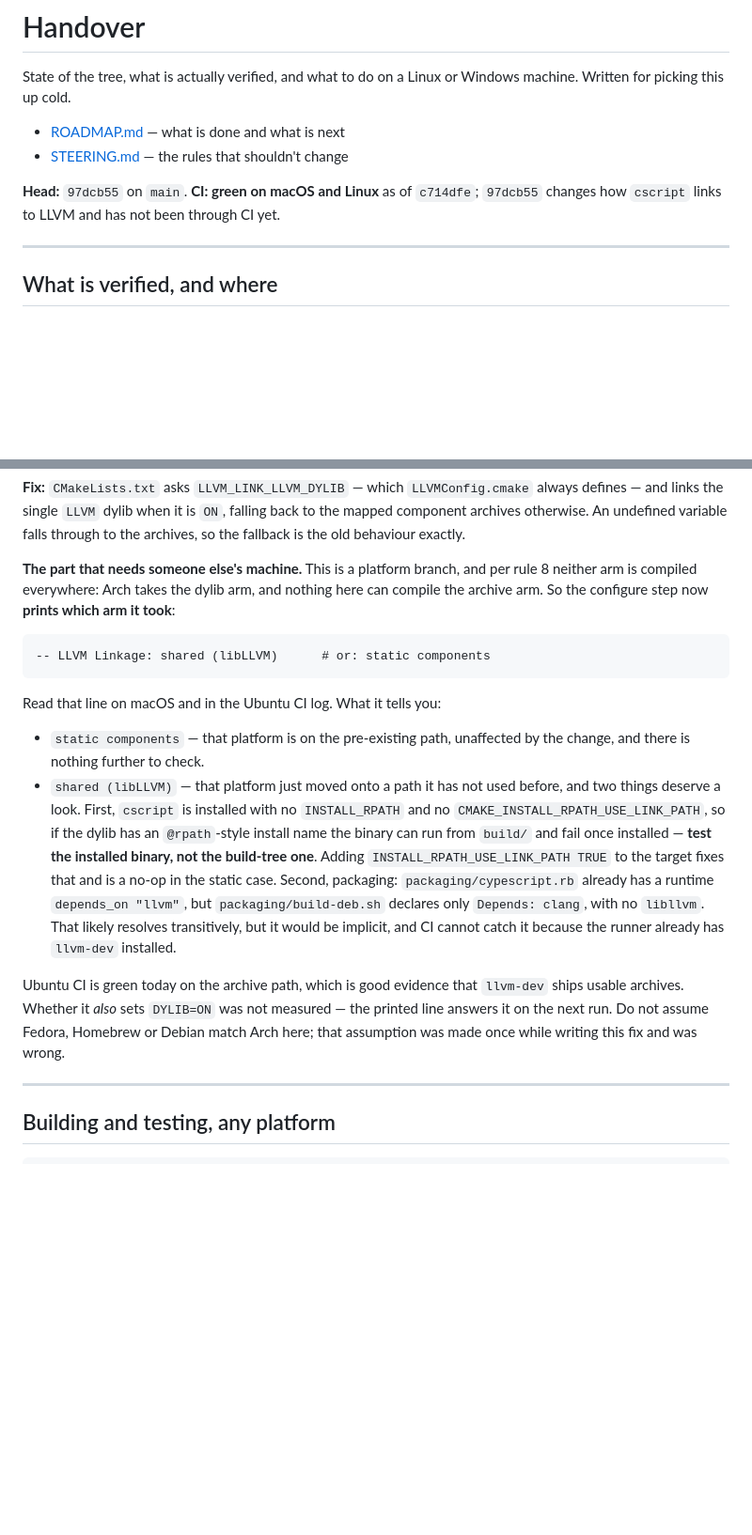
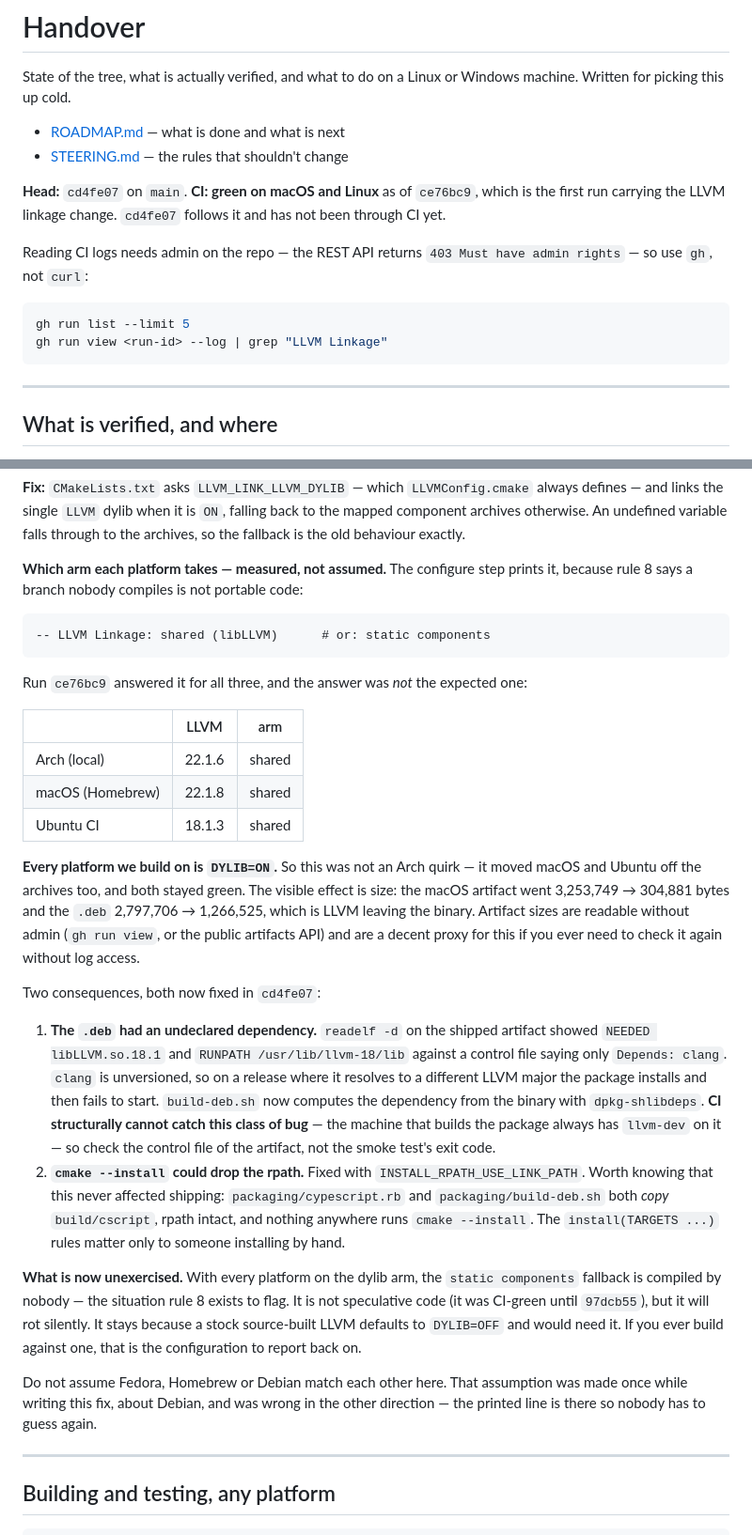
Before and after one commit to kr4ckhe4d/Cypescript, a Markdown page: HANDOVER.md, 2 parts joined by grey strips. Shown at 94% size. Rendered like a GitHub page; blank space fills up the shorter version.

Commit message:
docs: record what CI answered about LLVM linkage
Run ce76bc9 measured the linkage arm on all three platforms and contradicted the
expectation written into the previous handover: macOS (22.1.8) and Ubuntu CI
(18.1.3) are both DYLIB=ON, not just Arch. So the fix moved every platform off
the component archives, not one.

Records the two consequences and their fix in cd4fe07, corrects the advice to
"test the installed binary" — neither shipping path runs cmake --install, both
copy build/cscript — and names what is now unexercised: with everything on the
dylib arm, the static fallback is compiled by nobody.

Also notes that CI logs need repo admin, so gh rather than the REST API, and
that artifact sizes are a usable proxy when logs are out of reach.

````diff
--- a/HANDOVER.md
+++ b/HANDOVER.md
@@ -6,8 +6,17 @@ machine. Written for picking this up cold.
 - [ROADMAP.md](ROADMAP.md) — what is done and what is next
 - [STEERING.md](STEERING.md) — the rules that shouldn't change
 
-**Head:** `97dcb55` on `main`. **CI: green on macOS and Linux** as of `c714dfe`;
-`97dcb55` changes how `cscript` links to LLVM and has not been through CI yet.
+**Head:** `cd4fe07` on `main`. **CI: green on macOS and Linux** as of `ce76bc9`,
+which is the first run carrying the LLVM linkage change. `cd4fe07` follows it and
+has not been through CI yet.
+
+Reading CI logs needs admin on the repo — the REST API returns `403 Must have admin
+rights` — so use `gh`, not `curl`:
+
+```bash
+gh run list --limit 5
+gh run view <run-id> --log | grep "LLVM Linkage"
+```
 
 ---
 
@@ -90,35 +99,54 @@ always defines — and links the single `LLVM` dylib when it is `ON`, falling ba
 the mapped component archives otherwise. An undefined variable falls through to the
 archives, so the fallback is the old behaviour exactly.
 
-**The part that needs someone else's machine.** This is a platform branch, and per
-rule 8 neither arm is compiled everywhere: Arch takes the dylib arm, and nothing
-here can compile the archive arm. So the configure step now **prints which arm it
-took**:
+**Which arm each platform takes — measured, not assumed.** The configure step
+prints it, because rule 8 says a branch nobody compiles is not portable code:
 
 ```
 -- LLVM Linkage: shared (libLLVM)      # or: static components
 ```
 
-Read that line on macOS and in the Ubuntu CI log. What it tells you:
+Run `ce76bc9` answered it for all three, and the answer was *not* the expected one:
 
-- `static components` — that platform is on the pre-existing path, unaffected by
-  the change, and there is nothing further to check.
-- `shared (libLLVM)` — that platform just moved onto a path it has not used before,
-  and two things deserve a look. First, `cscript` is installed with no
-  `INSTALL_RPATH` and no `CMAKE_INSTALL_RPATH_USE_LINK_PATH`, so if the dylib has an
-  `@rpath`-style install name the binary can run from `build/` and fail once
-  installed — **test the installed binary, not the build-tree one**. Adding
-  `INSTALL_RPATH_USE_LINK_PATH TRUE` to the target fixes that and is a no-op in the
-  static case. Second, packaging: `packaging/cypescript.rb` already has a runtime
-  `depends_on "llvm"`, but `packaging/build-deb.sh` declares only `Depends: clang`,
-  with no `libllvm`. That likely resolves transitively, but it would be implicit,
-  and CI cannot catch it because the runner already has `llvm-dev` installed.
+| | LLVM | arm |
+|---|---|---|
+| Arch (local) | 22.1.6 | shared |
+| macOS (Homebrew) | 22.1.8 | shared |
+| Ubuntu CI | 18.1.3 | shared |
 
-Ubuntu CI is green today on the archive path, which is good evidence that
-`llvm-dev` ships usable archives. Whether it *also* sets `DYLIB=ON` was not
-measured — the printed line answers it on the next run. Do not assume Fedora,
-Homebrew or Debian match Arch here; that assumption was made once while writing
-this fix and was wrong.
+**Every platform we build on is `DYLIB=ON`.** So this was not an Arch quirk — it
+moved macOS and Ubuntu off the archives too, and both stayed green. The visible
+effect is size: the macOS artifact went 3,253,749 → 304,881 bytes and the `.deb`
+2,797,706 → 1,266,525, which is LLVM leaving the binary. Artifact sizes are
+readable without admin (`gh run view`, or the public artifacts API) and are a decent
+proxy for this if you ever need to check it again without log access.
+
+Two consequences, both now fixed in `cd4fe07`:
+
+1. **The `.deb` had an undeclared dependency.** `readelf -d` on the shipped
+   artifact showed `NEEDED libLLVM.so.18.1` and `RUNPATH /usr/lib/llvm-18/lib`
+   against a control file saying only `Depends: clang`. `clang` is unversioned, so
+   on a release where it resolves to a different LLVM major the package installs
+   and then fails to start. `build-deb.sh` now computes the dependency from the
+   binary with `dpkg-shlibdeps`. **CI structurally cannot catch this class of
+   bug** — the machine that builds the package always has `llvm-dev` on it — so
+   check the control file of the artifact, not the smoke test's exit code.
+2. **`cmake --install` could drop the rpath.** Fixed with
+   `INSTALL_RPATH_USE_LINK_PATH`. Worth knowing that this never affected shipping:
+   `packaging/cypescript.rb` and `packaging/build-deb.sh` both *copy*
+   `build/cscript`, rpath intact, and nothing anywhere runs `cmake --install`. The
+   `install(TARGETS ...)` rules matter only to someone installing by hand.
+
+**What is now unexercised.** With every platform on the dylib arm, the
+`static components` fallback is compiled by nobody — the situation rule 8 exists to
+flag. It is not speculative code (it was CI-green until `97dcb55`), but it will rot
+silently. It stays because a stock source-built LLVM defaults to `DYLIB=OFF` and
+would need it. If you ever build against one, that is the configuration to report
+back on.
+
+Do not assume Fedora, Homebrew or Debian match each other here. That assumption was
+made once while writing this fix, about Debian, and was wrong in the other
+direction — the printed line is there so nobody has to guess again.
 
 ---
 
````
Also changed, not shown: other parts of HANDOVER.md (+1 -1 lines).
